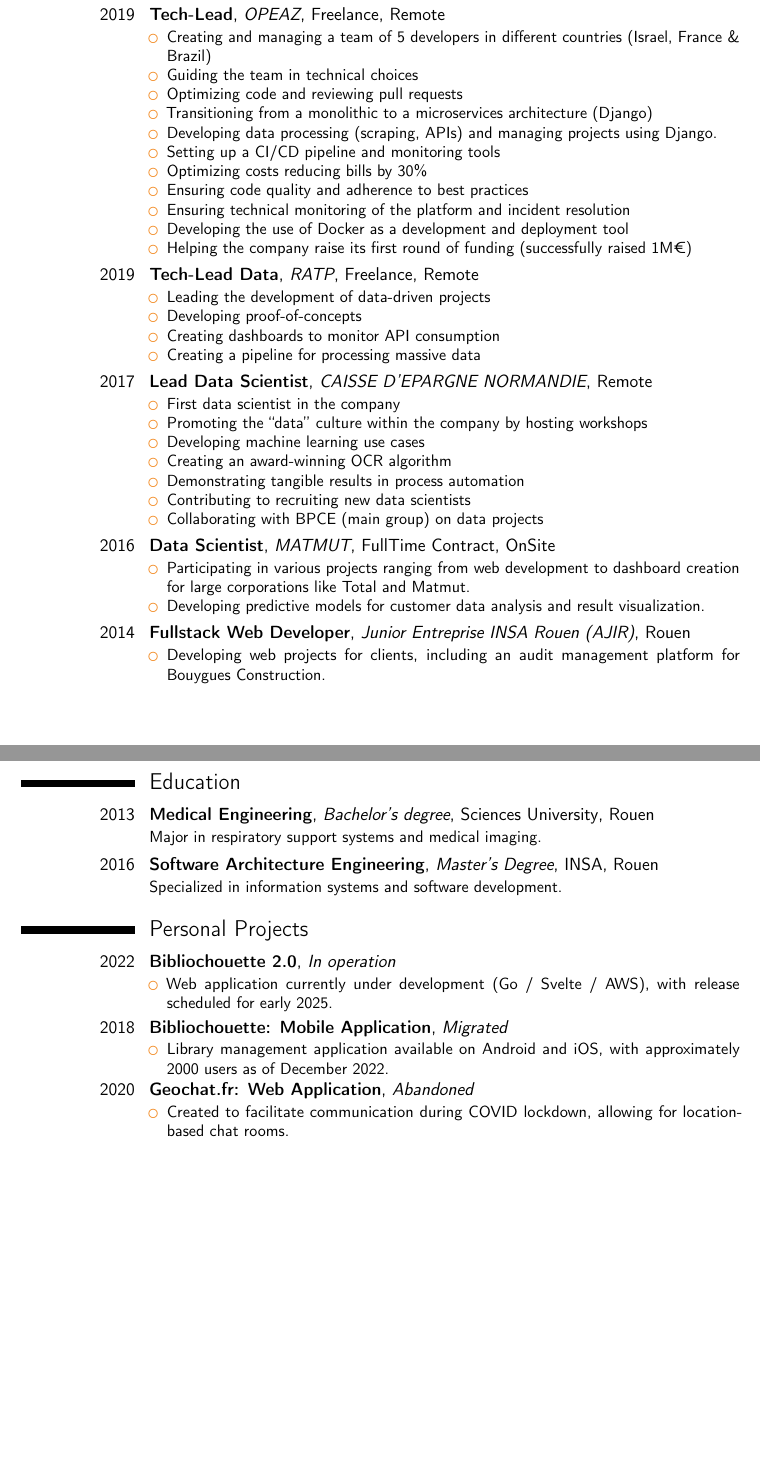
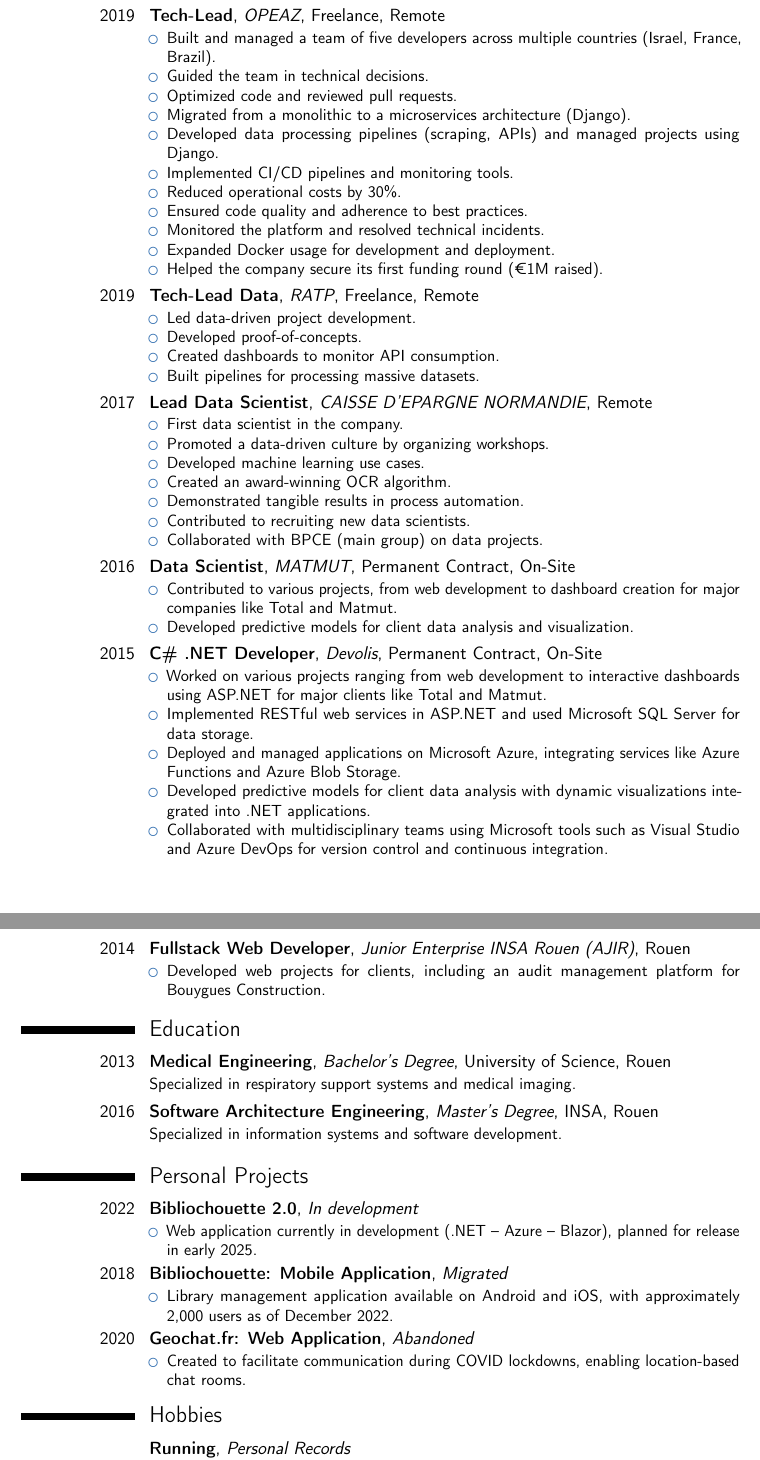
Before and after one commit to JeromeDesseaux/resume, a LaTeX CV (resume_en.tex): two parts of pages 3 and 4 of 4, joined at a grey line, cut so that both start at the same text, the shorter picture padded with empty space. Compiled offline with pdfLaTeX.

Commit message:
update resume

```diff
--- a/resume_en.tex
+++ b/resume_en.tex
@@ -1,6 +1,6 @@
 \documentclass[11pt,a4paper,sans]{moderncv}
 \moderncvstyle{classic} % Options: 'casual', 'classic', 'banking'
-\moderncvcolor{orange}    % Options: 'blue', 'orange', 'green', 'red', 'purple'
+\moderncvcolor{blue}    % Options: 'blue', 'orange', 'green', 'red', 'purple'
 
 \usepackage[utf8]{inputenc}
 \usepackage[scale=0.75]{geometry}
@@ -68,11 +62,11 @@
 
 \cventry{2024}{Tech-Lead}{LENGOW}{Freelance}{Remote}{
     \begin{itemize}
-        \item Setting up a new connector (Octopia) for the Lengow platform, allowing for the integration of new marketplaces.
-        \item Supporting the team in the development of new features and the optimization of existing ones.
-        \item Ensuring code quality and adherence to best practices.
-        \item Participating in technical choices and platform architecture.
-        \item Ensuring technical monitoring of the platform and incident resolution.
-        \item Upgrading current services to the latest versions of Django and Python.
-        \item Developing the use of Docker as a development and deployment tool
+        \item Implemented a new connector (Octopia) for the Lengow platform, enabling integration with new marketplaces.
+        \item Supported the team in developing new features and optimizing existing ones.
+        \item Ensured code quality and adherence to best practices.
+        \item Contributed to technical choices and platform architecture.
+        \item Monitored the platform and resolved technical incidents.
+        \item Upgraded existing services to the latest versions of Django and Python.
+        \item Developed Docker usage as a tool for development and deployment:
         \begin{itemize}
@@ -120,4 +111,0 @@
-        \item Transitioning from a monolithic to a microservices architecture
-        \item Adding VueJS to the frontend
-        \item Developing new features and optimizing existing ones
-        \item Ensuring code quality and adherence to best practices
@@ -126,78 +117,97 @@
+        \item Ensured code quality and adherence to best practices.
+        \item Operated in an AWS environment with numerous external calls.
+        \item Optimized and monitored AWS costs.
     \end{itemize}}
 
 \cventry{2021}{Tech-Lead Data}{CHANEL}{Freelance}{Remote}{
     \begin{itemize}
-        \item Architecting and developing AI-oriented POCs using microservices
-        \item Collaborating with the CHANEL innovation lab based in New York
-        \item Processing voice data and integrating Azure services
-        \item Setting up a CI/CD pipeline
-        \item Services written in Python (FastAPI), web client in React, and desktop client in C\#
+        \item Designed and developed AI-oriented POCs using microservices.
+        \item Collaborated with CHANEL's innovation lab based in New York.
+        \item Processed voice data and integrated Azure services.
+        \item Established a CI/CD pipeline.
+        \item Developed services in Python (FastAPI), with a web client in React and a desktop client in C\#.
     \end{itemize}}
 
 \cventry{2019}{Tech-Lead}{OPEAZ}{Freelance}{Remote}{
     \begin{itemize}
-        \item Creating and managing a team of 5 developers in different countries (Israel, France \& Brazil)
-        \item Guiding the team in technical choices
-        \item Optimizing code and reviewing pull requests
-        \item Transitioning from a monolithic to a microservices architecture (Django)
-        \item Developing data processing (scraping, APIs) and managing projects using Django.
-        \item Setting up a CI/CD pipeline and monitoring tools
-        \item Optimizing costs reducing bills by 30\%
-        \item Ensuring code quality and adherence to best practices
-        \item Ensuring technical monitoring of the platform and incident resolution
-        \item Developing the use of Docker as a development and deployment tool
-        \item Helping the company raise its first round of funding (successfully raised 1M€)
+        \item Built and managed a team of five developers across multiple countries (Israel, France, Brazil).
+        \item Guided the team in technical decisions.
+        \item Optimized code and reviewed pull requests.
+        \item Migrated from a monolithic to a microservices architecture (Django).
+        \item Developed data processing pipelines (scraping, APIs) and managed projects using Django.
+        \item Implemented CI/CD pipelines and monitoring tools.
+        \item Reduced operational costs by 30\%.
+        \item Ensured code quality and adherence to best practices.
+        \item Monitored the platform and resolved technical incidents.
+        \item Expanded Docker usage for development and deployment.
+        \item Helped the company secure its first funding round (€1M raised).
     \end{itemize}}
 
 \cventry{2019}{Tech-Lead Data}{RATP}{Freelance}{Remote}{
     \begin{itemize}
-        \item Leading the development of data-driven projects
-        \item Developing proof-of-concepts
-        \item Creating dashboards to monitor API consumption
-        \item Creating a pipeline for processing massive data
+        \item Led data-driven project development.
+        \item Developed proof-of-concepts.
+        \item Created dashboards to monitor API consumption.
+        \item Built pipelines for processing massive datasets.
     \end{itemize}}
 
-\cventry{2017}{Lead Data Scientist}{CAISSE D’EPARGNE NORMANDIE}{Remote}{}{
+\cventry{2017}{Lead Data Scientist}{CAISSE D'EPARGNE NORMANDIE}{Remote}{}{
     \begin{itemize}
-        \item First data scientist in the company
-        \item Promoting the “data” culture within the company by hosting workshops
-        \item Developing machine learning use cases
-        \item Creating an award-winning OCR algorithm
-        \item Demonstrating tangible results in process automation
-        \item Contributing to recruiting new data scientists
-        \item Collaborating with BPCE (main group) on data projects
+        \item First data scientist in the company.
+        \item Promoted a data-driven culture by organizing workshops.
+        \item Developed machine learning use cases.
+        \item Created an award-winning OCR algorithm.
+        \item Demonstrated tangible results in process automation.
+        \item Contributed to recruiting new data scientists.
+        \item Collaborated with BPCE (main group) on data projects.
     \end{itemize}}
 
-\cventry{2016}{Data Scientist}{MATMUT}{FullTime Contract}{OnSite}{
+\cventry{2016}{Data Scientist}{MATMUT}{Permanent Contract}{On-Site}{
     \begin{itemize}
-        \item Participating in various projects ranging from web development to dashboard creation for large corporations like Total and Matmut.
-        \item Developing predictive models for customer data analysis and result visualization.
+        \item Contributed to various projects, from web development to dashboard creation for major companies like Total and Matmut.
+        \item Developed predictive models for client data analysis and visualization.
     \end{itemize}}
 
-\cventry{2014}{Fullstack Web Developer}{Junior Entreprise INSA Rouen (AJIR)}{Rouen}{}{
+\cventry{2015}{C\# .NET Developer}{Devolis}{Permanent Contract}{On-Site}{
     \begin{itemize}
-        \item Developing web projects for clients, including an audit management platform for Bouygues Construction.
+        \item Worked on various projects ranging from web development to interactive dashboards using ASP.NET for major clients like Total and Matmut.
+        \item Implemented RESTful web services in ASP.NET and used Microsoft SQL Server for data storage.
+        \item Deployed and managed applications on Microsoft Azure, integrating services like Azure Functions and Azure Blob Storage.
+        \item Developed predictive models for client data analysis with dynamic visualizations integrated into .NET applications.
+        \item Collaborated with multidisciplinary teams using Microsoft tools such as Visual Studio and Azure DevOps for version control and continuous integration.
+    \end{itemize}}
+
+\cventry{2014}{Fullstack Web Developer}{Junior Enterprise INSA Rouen (AJIR)}{Rouen}{}{
+    \begin{itemize}
+        \item Developed web projects for clients, including an audit management platform for Bouygues Construction.
     \end{itemize}}
 
 % Education
 \section{Education}
-\cventry{2013}{Medical Engineering}{Bachelor's degree}{Sciences University}{Rouen}{Major in respiratory support systems and medical imaging.}
+\cventry{2013}{Medical Engineering}{Bachelor's Degree}{University of Science}{Rouen}{Specialized in respiratory support systems and medical imaging.}
 \cventry{2016}{Software Architecture Engineering}{Master's Degree}{INSA}{Rouen}{Specialized in information systems and software development.}
 
 % Personal Projects
 \section{Personal Projects}
-\cventry{2022}{Bibliochouette 2.0}{In operation}{}{}{
+\cventry{2022}{Bibliochouette 2.0}{In development}{}{}{
     \begin{itemize}
-        \item Web application currently under development (Go / Svelte / AWS), with release scheduled for early 2025.
+        \item Web application currently in development (.NET -- Azure -- Blazor), planned for release in early 2025.
     \end{itemize}}
 
 \cventry{2018}{Bibliochouette: Mobile Application}{Migrated}{}{}{
     \begin{itemize}
-        \item Library management application available on Android and iOS, with approximately 2000 users as of December 2022.
+        \item Library management application available on Android and iOS, with approximately 2,000 users as of December 2022.
     \end{itemize}}
 
 \cventry{2020}{Geochat.fr: Web Application}{Abandoned}{}{}{
     \begin{itemize}
-        \item Created to facilitate communication during COVID lockdown, allowing for location-based chat rooms.
+        \item Created to facilitate communication during COVID lockdowns, enabling location-based chat rooms.
     \end{itemize}}
 
+% Hobbies
+\section{Hobbies}
+\cventry{}{Running}{Personal Records}{}{}{
+    \begin{itemize}
+        \item Half marathon (Bois Guillaume 2024): 01:59:58
+        \item 10km (Rouen 2024): 00:55:59
+    \end{itemize}}
```
Also changed, not shown: resume_fr.tex (+40 -18 lines), moi.jpg (added), moi.png (deleted), resume_en.tex (99 more changed lines).
